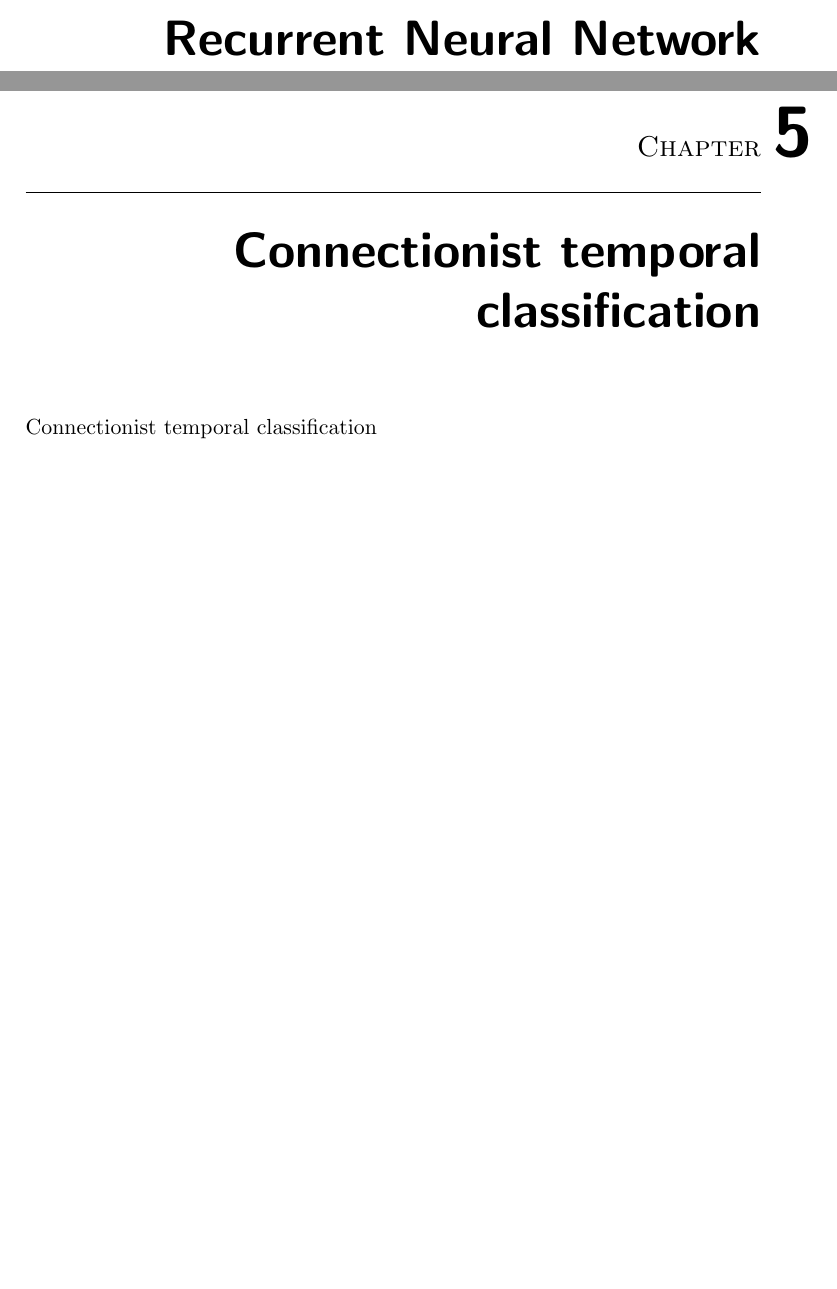
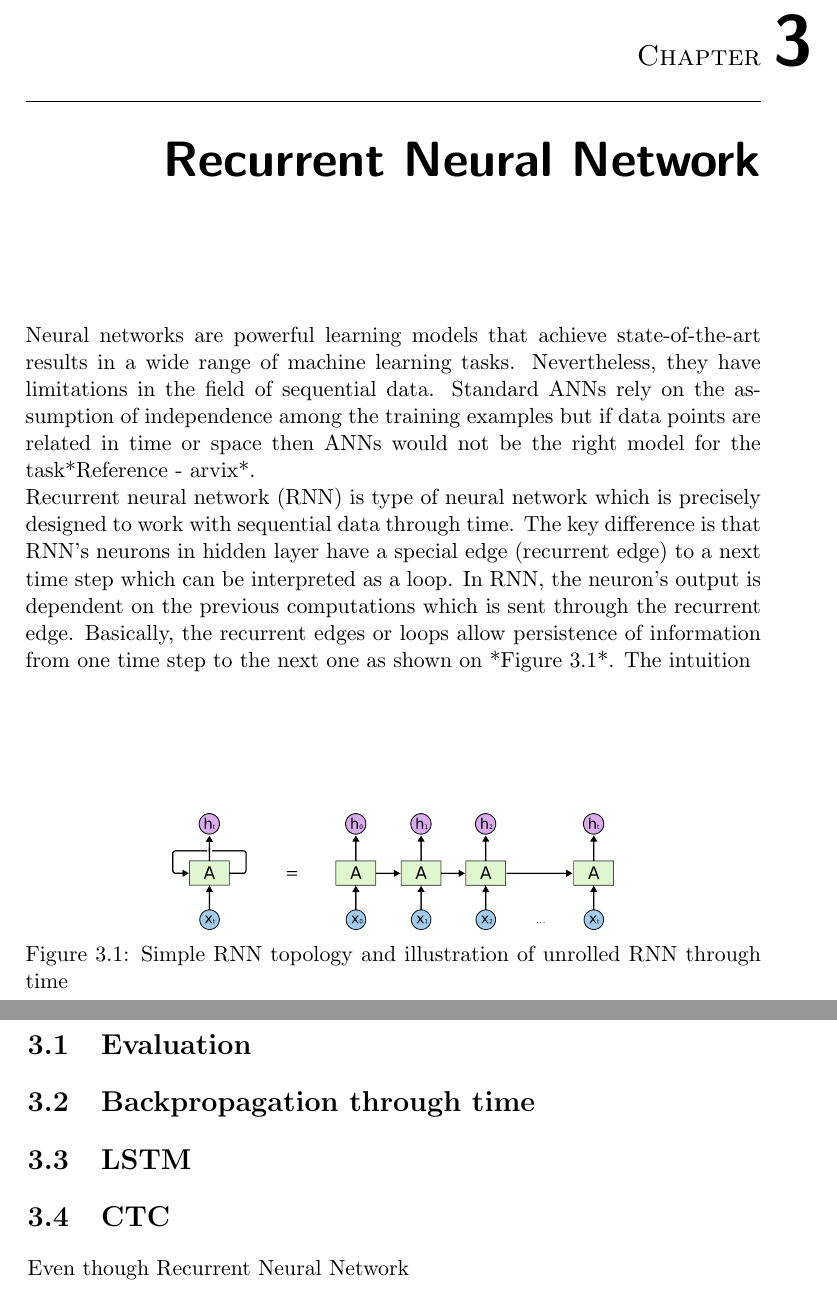
Before and after one commit to zvadaadam/bp-thesis, a LaTeX thesis (src/BP_Adam_Zvada.tex, which reads src/content/chapters/recurrent_neural_network.tex): two parts of pages 29 and 31 of 37 before the commit and two parts of pages 27 and 28 of 37 after it, joined at a grey line, cut at the place of the change, the shorter picture padded with empty space. Compiled offline with pdfLaTeX.

Commit message:
init of RNN

```diff
--- a/src/BP_Adam_Zvada.tex
+++ b/src/BP_Adam_Zvada.tex
@@ -98,9 +95,11 @@ TESTIK
 
 \input content/chapters/recurrent_neural_network.tex
 
+\chapter{Implementation}
+Implementation
 
-\chapter{Connectionist temporal classification}
-Connectionist temporal classification
+\chapter{Experiments}
+Experiments
 
 \setsecnumdepth{part}
 \chapter{Conclusion}
--- a/src/content/chapters/recurrent_neural_network.tex
+++ b/src/content/chapters/recurrent_neural_network.tex
@@ -1 +1,25 @@
 \chapter{Recurrent Neural Network}
+
+Neural networks are powerful learning models that achieve state-of-the-art results in a wide range of machine learning tasks.
+Nevertheless, they have limitations in the field of sequential data.
+Standard ANNs rely on the assumption of independence among the training examples but if data points are related in time or space then ANNs would not be the right model for the task*Reference - arvix*.
+\newline
+Recurrent neural network (RNN) is type of neural network which is precisely designed to work with sequential data through time.
+The key difference is that RNN's neurons in hidden layer have a special edge (recurrent edge) to a next time step which can be interpreted as a loop.
+In RNN, the neuron's output is dependent on the previous computations which is sent through the recurrent edge.
+Basically, the recurrent edges or loops allow persistence of information from one time step to the next one as shown on *Figure 3.1*.
+The intuition
+
+\imagefigure{rnn_unrolled.png}{Simple RNN topology and illustration of unrolled RNN through time}
+
+
+\section{Evaluation}
+
+\section{Backpropagation through time}
+
+\section{LSTM}
+
+\section{CTC}
+
+Even though
+Recurrent Neural Network
```
Also changed, not shown: src/BP_Adam_Zvada.pdf, src/content/image/rnn_unrolled.png (added), src/BP_Adam_Zvada.tex (3 more changed lines).
